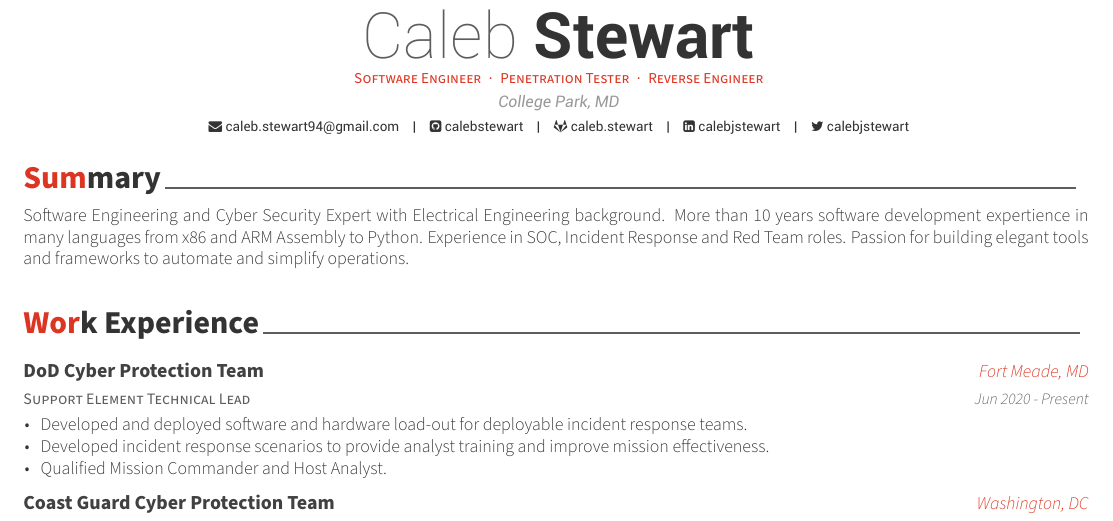
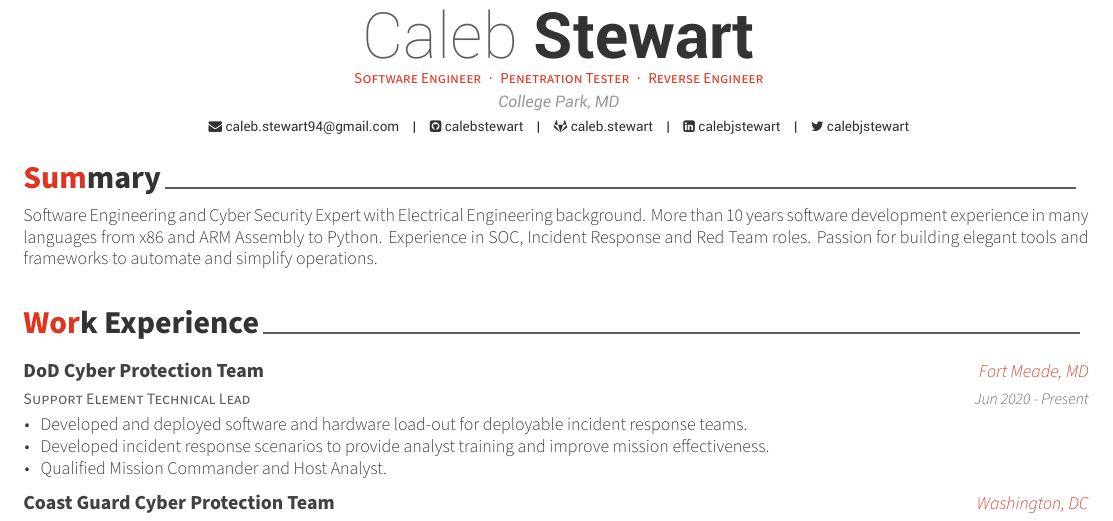
Before and after one commit to calebstewart/calebstew.art, a LaTeX CV (docs/resume.tex): part of page 1 of 2, cut so that both start at the same text. The pictures show the PDF file docs/resume.pdf that the author committed with the source.

Commit message:
fixed typo in resume summary

```diff
--- a/docs/resume.tex
+++ b/docs/resume.tex
@@ -89,7 +89,7 @@
 \cvsection{Summary}
 \begin{cvparagraph}
 
-Software Engineering and Cyber Security Expert with Electrical Engineering background. More than 10 years software development expertience in many languages from x86 and ARM Assembly to Python. Experience in SOC, Incident Response and Red Team roles. Passion for building elegant tools and frameworks to automate and simplify operations.
+Software Engineering and Cyber Security Expert with Electrical Engineering background. More than 10 years software development experience in many languages from x86 and ARM Assembly to Python. Experience in SOC, Incident Response and Red Team roles. Passion for building elegant tools and frameworks to automate and simplify operations.
 
 
 \end{cvparagraph}
```
Also changed, not shown: content/resume/_index.md (+1 -1 lines), docs/resume.pdf, 1 other file.
